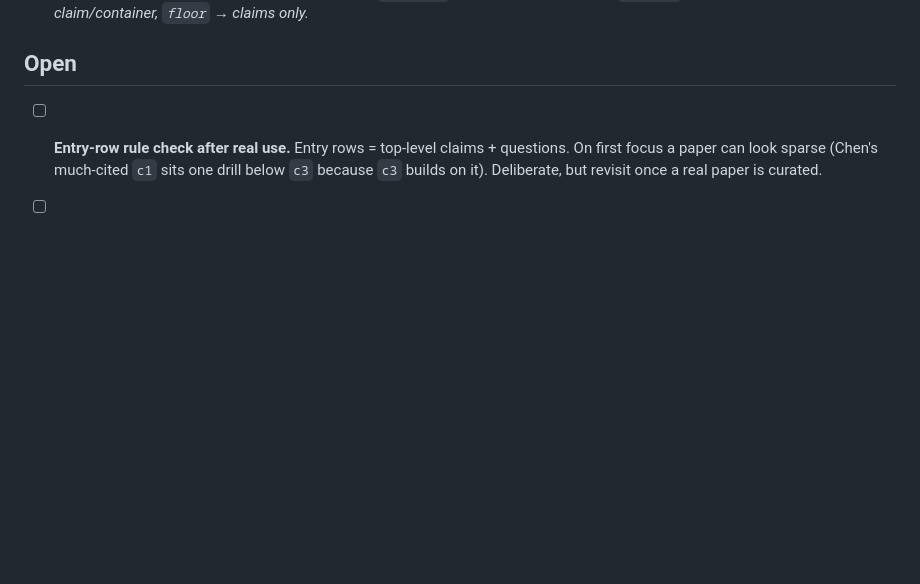
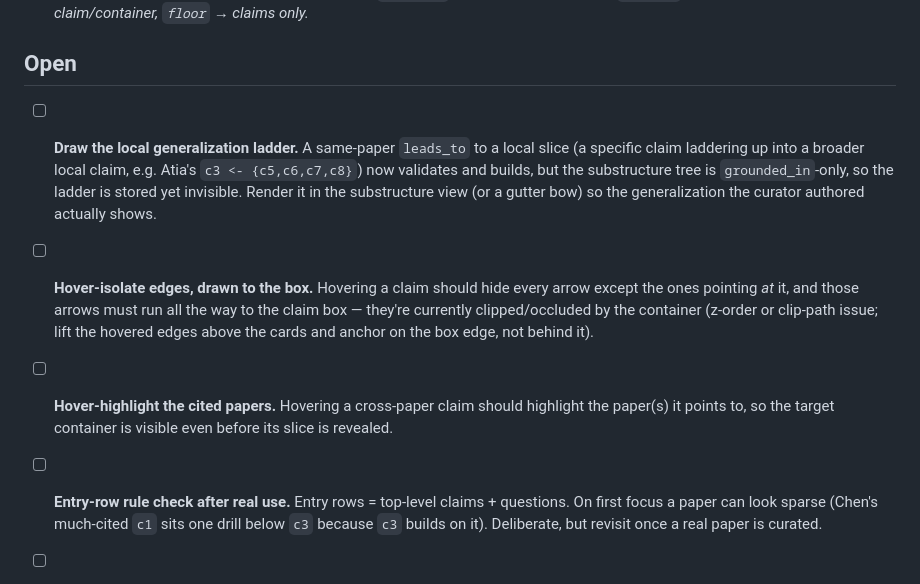
Before and after one commit to ArturRuppel/literature_graph, a Markdown page: TODO.md, the part around the change. GitHub-like rendering; blank space fills up the shorter version.

Commit message:
TODO: local generalization rendering + hover edge-isolation and paper-highlight
Co-Authored-By: Claude Opus 4.8 <noreply@anthropic.com>

```diff
--- a/TODO.md
+++ b/TODO.md
@@ -55,6 +55,20 @@ Open requests for the `lit build` viewer. Details deliberately left thin for now
 
 ## Open
 
+- [ ] **Draw the local generalization ladder.** A same-paper `leads_to` to a local slice
+  (a specific claim laddering up into a broader local claim, e.g. Atia's `c3 <- {c5,c6,c7,c8}`)
+  now validates and builds, but the substructure tree is `grounded_in`-only, so the ladder
+  is stored yet invisible. Render it in the substructure view (or a gutter bow) so the
+  generalization the curator authored actually shows.
+
+- [ ] **Hover-isolate edges, drawn to the box.** Hovering a claim should hide every arrow
+  except the ones pointing *at* it, and those arrows must run all the way to the claim box —
+  they're currently clipped/occluded by the container (z-order or clip-path issue; lift the
+  hovered edges above the cards and anchor on the box edge, not behind it).
+
+- [ ] **Hover-highlight the cited papers.** Hovering a cross-paper claim should highlight the
+  paper(s) it points to, so the target container is visible even before its slice is revealed.
+
 - [ ] **Entry-row rule check after real use.** Entry rows = top-level claims + questions.
   On first focus a paper can look sparse (Chen's much-cited `c1` sits one drill below `c3`
   because `c3` builds on it). Deliberate, but revisit once a real paper is curated.
```
